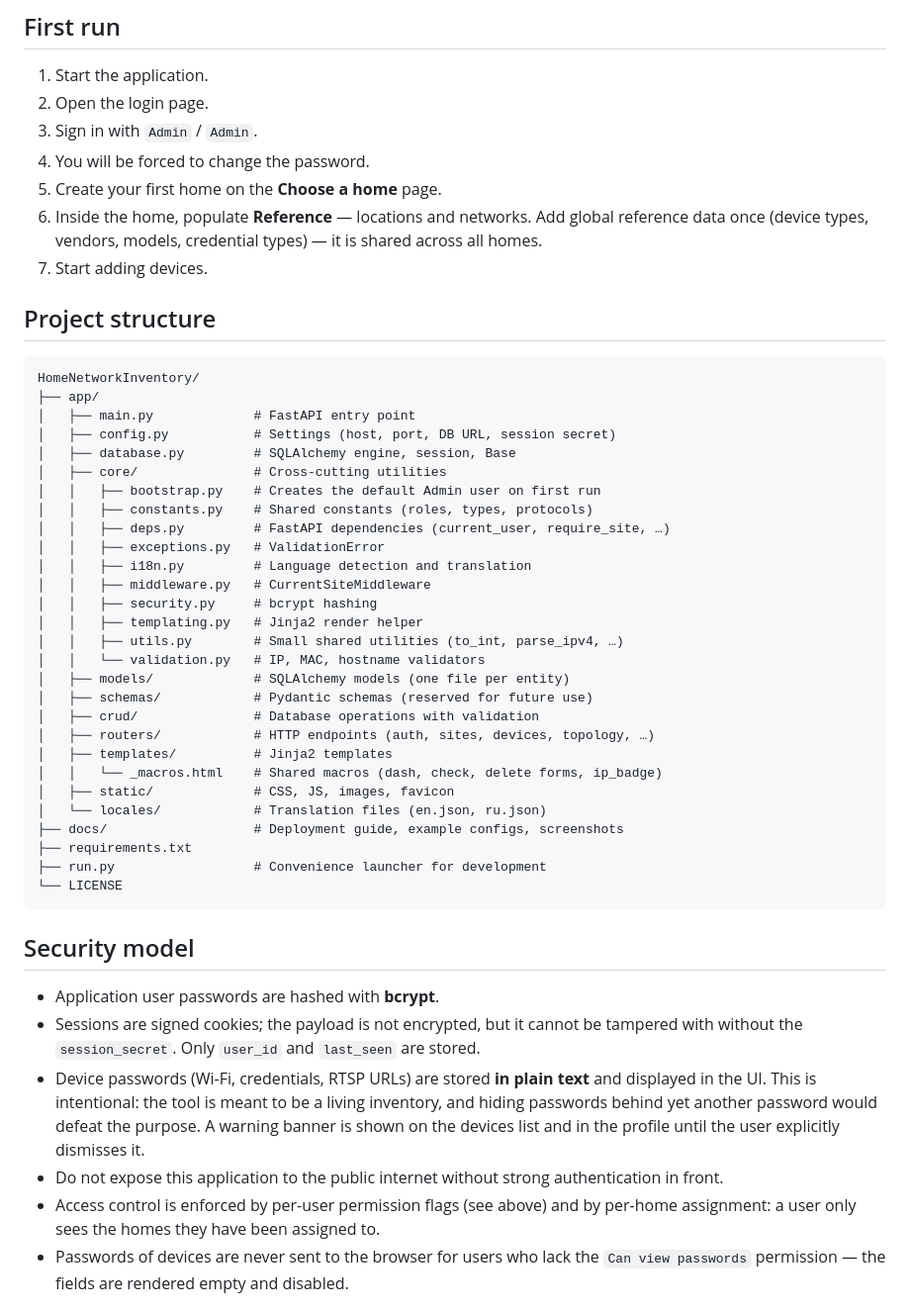
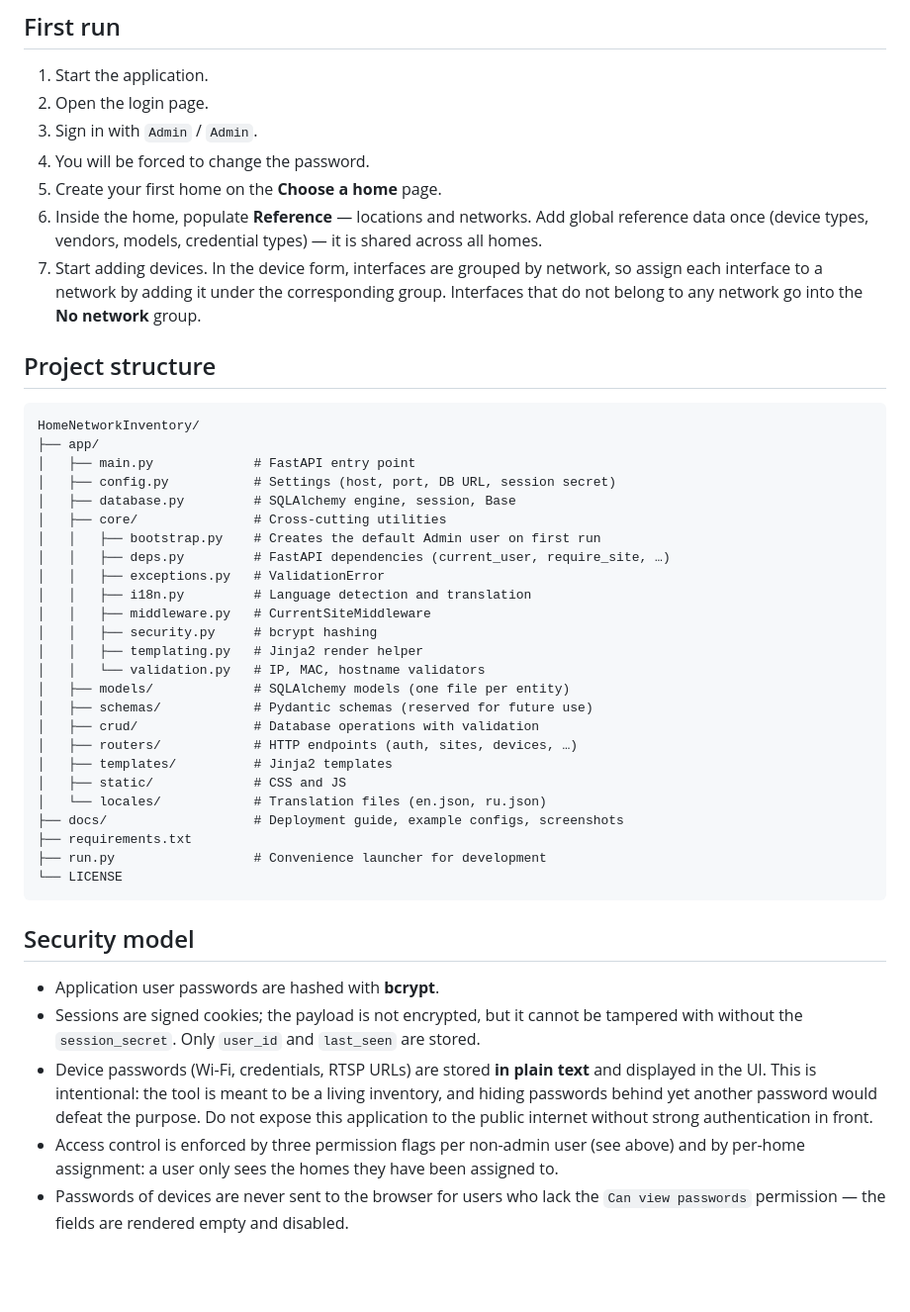
Before and after one commit to DroneTales/HomeNetworkInventory, a Markdown page: README.md, the part around one of its changes. Shown at 99% size. Drawn GitHub-style; blank space fills up the shorter version.

```diff
--- a/README.md
+++ b/README.md
@@ -175,7 +155,10 @@ python -c "import secrets; print(secrets.token_urlsafe(48))"
 6. Inside the home, populate **Reference** — locations and networks. Add
    global reference data once (device types, vendors, models, credential
    types) — it is shared across all homes.
-7. Start adding devices.
+7. Start adding devices. In the device form, interfaces are grouped by
+   network, so assign each interface to a network by adding it under the
+   corresponding group. Interfaces that do not belong to any network go
+   into the **No network** group.
 
 ## Project structure
 
@@ -187,22 +170,19 @@ HomeNetworkInventory/
 │   ├── database.py         # SQLAlchemy engine, session, Base
 │   ├── core/               # Cross-cutting utilities
 │   │   ├── bootstrap.py    # Creates the default Admin user on first run
-│   │   ├── constants.py    # Shared constants (roles, types, protocols)
 │   │   ├── deps.py         # FastAPI dependencies (current_user, require_site, …)
 │   │   ├── exceptions.py   # ValidationError
 │   │   ├── i18n.py         # Language detection and translation
 │   │   ├── middleware.py   # CurrentSiteMiddleware
 │   │   ├── security.py     # bcrypt hashing
 │   │   ├── templating.py   # Jinja2 render helper
-│   │   ├── utils.py        # Small shared utilities (to_int, parse_ipv4, …)
 │   │   └── validation.py   # IP, MAC, hostname validators
 │   ├── models/             # SQLAlchemy models (one file per entity)
 │   ├── schemas/            # Pydantic schemas (reserved for future use)
 │   ├── crud/               # Database operations with validation
-│   ├── routers/            # HTTP endpoints (auth, sites, devices, topology, …)
+│   ├── routers/            # HTTP endpoints (auth, sites, devices, …)
 │   ├── templates/          # Jinja2 templates
-│   │   └── _macros.html    # Shared macros (dash, check, delete forms, ip_badge)
-│   ├── static/             # CSS, JS, images, favicon
+│   ├── static/             # CSS and JS
 │   └── locales/            # Translation files (en.json, ru.json)
 ├── docs/                   # Deployment guide, example configs, screenshots
 ├── requirements.txt
@@ -219,11 +199,9 @@ HomeNetworkInventory/
 - Device passwords (Wi-Fi, credentials, RTSP URLs) are stored **in plain text**
   and displayed in the UI. This is intentional: the tool is meant to be a
   living inventory, and hiding passwords behind yet another password would
-  defeat the purpose. A warning banner is shown on the devices list and in
-  the profile until the user explicitly dismisses it.
-- Do not expose this application to the public internet without strong
-  authentication in front.
-- Access control is enforced by per-user permission flags
+  defeat the purpose. Do not expose this application to the public internet
+  without strong authentication in front.
+- Access control is enforced by three permission flags per non-admin user
   (see above) and by per-home assignment: a user only sees the homes they
   have been assigned to.
 - Passwords of devices are never sent to the browser for users who lack the
```
Also changed, not shown: other parts of README.md (+14 -34 lines).
